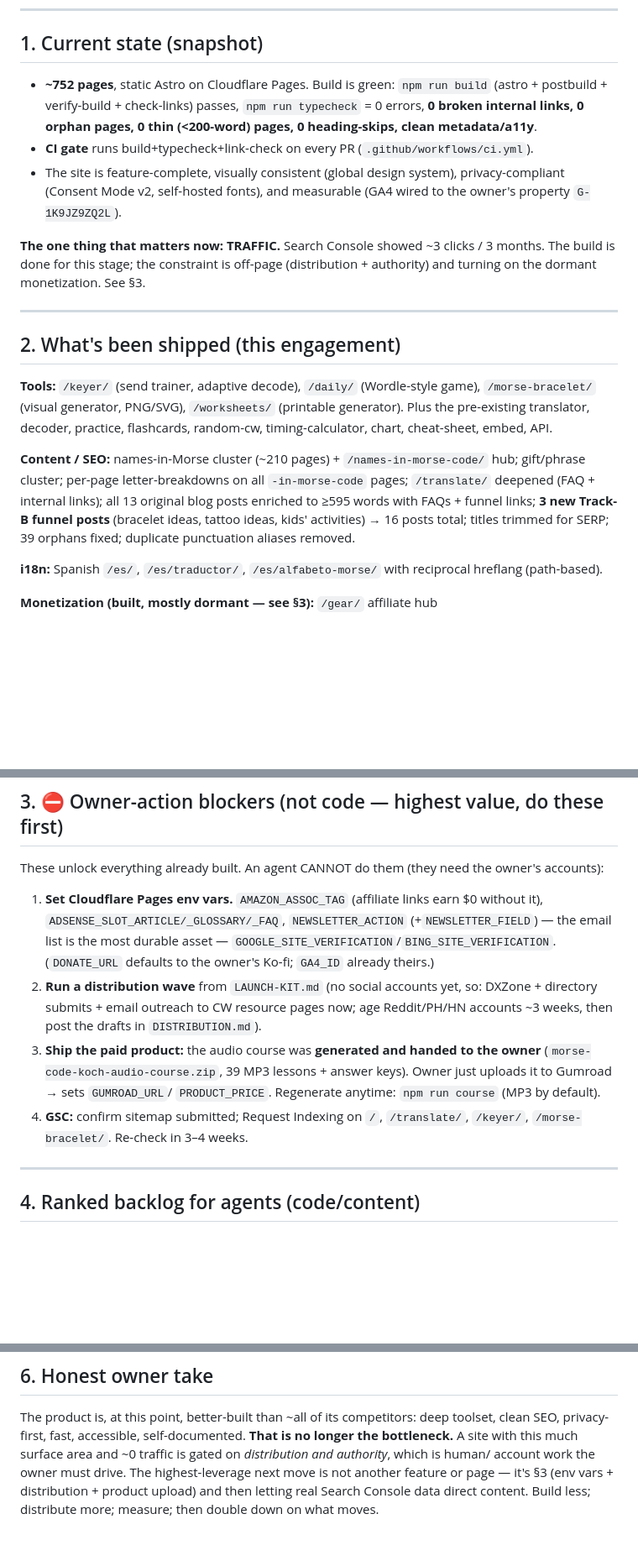
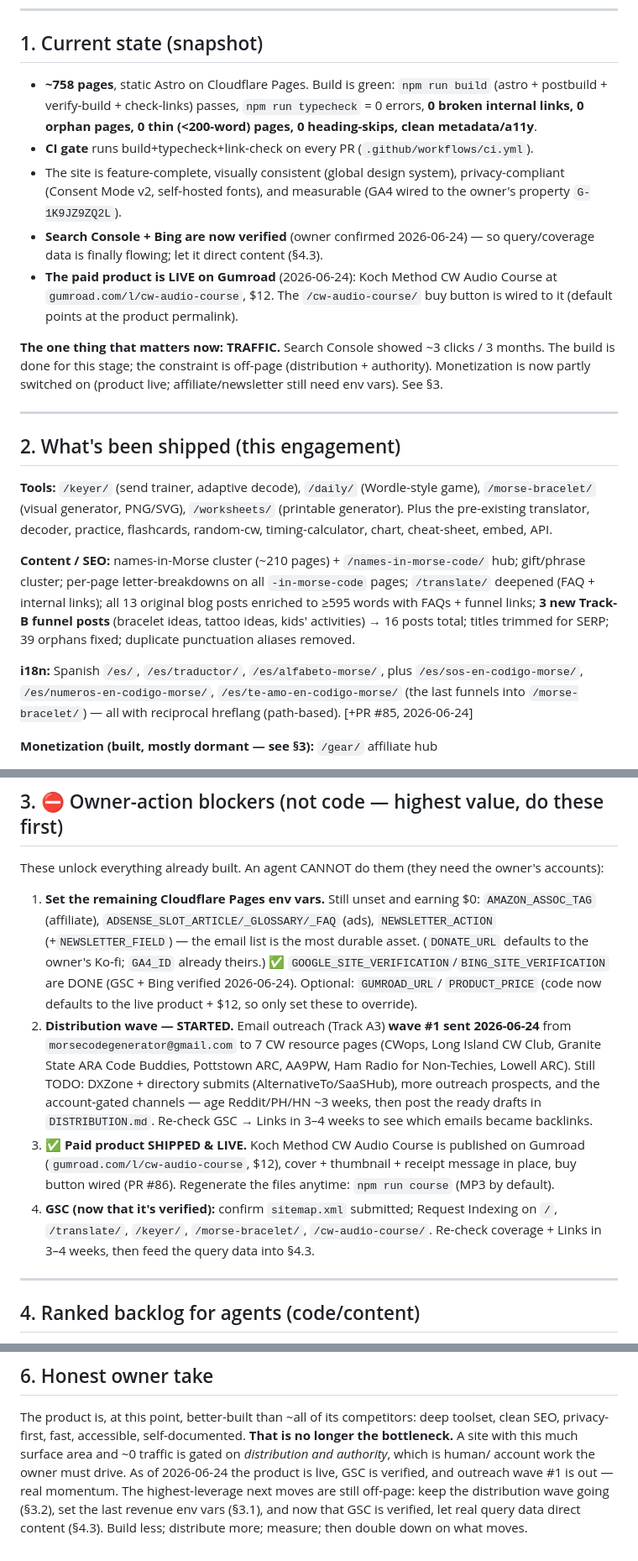
Before and after one commit to SentioAu/morsecodegenerator, a Markdown page: docs/STATUS.md, 3 parts joined by grey strips. Shown at 84% size. Rendered like a GitHub page; blank space fills up the shorter version.

Commit message:
docs: update STATUS to reflect live product, verified GSC, outreach wave
Brings docs/STATUS.md in line with reality as of 2026-06-24:
- Paid product (Koch CW audio course) is LIVE on Gumroad; buy button wired.
- Search Console + Bing verified (data now flowing).
- Distribution outreach wave #1 sent to 7 CW resource pages.
- Spanish set expanded (+3 pages, PR #85).
- Owner-action blockers re-scoped: GSC done, product done; remaining is the
  affiliate/ads/newsletter env vars + the account-gated distribution.
- Refreshed current-branch reference.

Co-Authored-By: Claude Opus 4.8 <noreply@anthropic.com>
Claude-Session: https://claude.ai/code/session_01UFKsnNFg8XJ9kNtrbJg5nG

```diff
--- a/docs/STATUS.md
+++ b/docs/STATUS.md
@@ -9,7 +9,7 @@ codebase works* see [`/CLAUDE.md`](../CLAUDE.md); for *strategy* see
 
 ## 1. Current state (snapshot)
 
-- **~752 pages**, static Astro on Cloudflare Pages. Build is green:
+- **~758 pages**, static Astro on Cloudflare Pages. Build is green:
   `npm run build` (astro + postbuild + verify-build + check-links) passes,
   `npm run typecheck` = 0 errors, **0 broken internal links, 0 orphan
   pages, 0 thin (<200-word) pages, 0 heading-skips, clean metadata/a11y**.
@@ -18,11 +18,16 @@ codebase works* see [`/CLAUDE.md`](../CLAUDE.md); for *strategy* see
 - The site is feature-complete, visually consistent (global design
   system), privacy-compliant (Consent Mode v2, self-hosted fonts), and
   measurable (GA4 wired to the owner's property `G-1K9JZ9ZQ2L`).
+- **Search Console + Bing are now verified** (owner confirmed 2026-06-24)
+  — so query/coverage data is finally flowing; let it direct content (§4.3).
+- **The paid product is LIVE on Gumroad** (2026-06-24): Koch Method CW
+  Audio Course at `gumroad.com/l/cw-audio-course`, $12. The `/cw-audio-course/`
+  buy button is wired to it (default points at the product permalink).
 
 **The one thing that matters now: TRAFFIC.** Search Console showed ~3
 clicks / 3 months. The build is done for this stage; the constraint is
-off-page (distribution + authority) and turning on the dormant
-monetization. See §3.
+off-page (distribution + authority). Monetization is now partly switched
+on (product live; affiliate/newsletter still need env vars). See §3.
 
 ---
 
@@ -42,8 +47,10 @@ links; **3 new Track-B funnel posts** (bracelet ideas, tattoo ideas,
 kids' activities) → 16 posts total; titles trimmed for SERP; 39 orphans
 fixed; duplicate punctuation aliases removed.
 
-**i18n:** Spanish `/es/`, `/es/traductor/`, `/es/alfabeto-morse/` with
-reciprocal hreflang (path-based).
+**i18n:** Spanish `/es/`, `/es/traductor/`, `/es/alfabeto-morse/`, plus
+`/es/sos-en-codigo-morse/`, `/es/numeros-en-codigo-morse/`,
+`/es/te-amo-en-codigo-morse/` (the last funnels into `/morse-bracelet/`) —
+all with reciprocal hreflang (path-based). [+PR #85, 2026-06-24]
 
 **Monetization (built, mostly dormant — see §3):** `/gear/` affiliate hub
 + 3 buying guides; bracelet/jewelry affiliate; `/printables/` **free**
@@ -64,21 +71,30 @@ generator (`npm run course`) for the one genuinely paid product; GA4
 These unlock everything already built. An agent CANNOT do them (they need
 the owner's accounts):
 
-1. **Set Cloudflare Pages env vars.** `AMAZON_ASSOC_TAG` (affiliate links
-   earn $0 without it), `ADSENSE_SLOT_ARTICLE/_GLOSSARY/_FAQ`,
-   `NEWSLETTER_ACTION` (+`NEWSLETTER_FIELD`) — the email list is the most
-   durable asset — `GOOGLE_SITE_VERIFICATION`/`BING_SITE_VERIFICATION`.
-   (`DONATE_URL` defaults to the owner's Ko-fi; `GA4_ID` already theirs.)
-2. **Run a distribution wave** from `LAUNCH-KIT.md` (no social accounts yet,
-   so: DXZone + directory submits + email outreach to CW resource pages
-   now; age Reddit/PH/HN accounts ~3 weeks, then post the drafts in
-   `DISTRIBUTION.md`).
-3. **Ship the paid product:** the audio course was **generated and handed
-   to the owner** (`morse-code-koch-audio-course.zip`, 39 MP3 lessons +
-   answer keys). Owner just uploads it to Gumroad → sets `GUMROAD_URL`/
-   `PRODUCT_PRICE`. Regenerate anytime: `npm run course` (MP3 by default).
-4. **GSC:** confirm sitemap submitted; Request Indexing on `/`,
-   `/translate/`, `/keyer/`, `/morse-bracelet/`. Re-check in 3–4 weeks.
+1. **Set the remaining Cloudflare Pages env vars.** Still unset and earning
+   $0: `AMAZON_ASSOC_TAG` (affiliate), `ADSENSE_SLOT_ARTICLE/_GLOSSARY/_FAQ`
+   (ads), `NEWSLETTER_ACTION` (+`NEWSLETTER_FIELD`) — the email list is the
+   most durable asset. (`DONATE_URL` defaults to the owner's Ko-fi; `GA4_ID`
+   already theirs.) ✅ `GOOGLE_SITE_VERIFICATION`/`BING_SITE_VERIFICATION`
+   are DONE (GSC + Bing verified 2026-06-24). Optional: `GUMROAD_URL`/
+   `PRODUCT_PRICE` (code now defaults to the live product + $12, so only set
+   these to override).
+2. **Distribution wave — STARTED.** Email outreach (Track A3) **wave #1
+   sent 2026-06-24** from `morsecodegenerator@gmail.com` to 7 CW resource
+   pages (CWops, Long Island CW Club, Granite State ARA Code Buddies,
+   Pottstown ARC, AA9PW, Ham Radio for Non-Techies, Lowell ARC). Still TODO:
+   DXZone + directory submits (AlternativeTo/SaaSHub), more outreach
+   prospects, and the account-gated channels — age Reddit/PH/HN ~3 weeks,
+   then post the ready drafts in `DISTRIBUTION.md`. Re-check GSC → Links in
+   3–4 weeks to see which emails became backlinks.
+3. ✅ **Paid product SHIPPED & LIVE.** Koch Method CW Audio Course is
+   published on Gumroad (`gumroad.com/l/cw-audio-course`, $12), cover +
+   thumbnail + receipt message in place, buy button wired (PR #86).
+   Regenerate the files anytime: `npm run course` (MP3 by default).
+4. **GSC (now that it's verified):** confirm `sitemap.xml` submitted; Request
+   Indexing on `/`, `/translate/`, `/keyer/`, `/morse-bracelet/`,
+   `/cw-audio-course/`. Re-check coverage + Links in 3–4 weeks, then feed the
+   query data into §4.3.
 
 ---
 
@@ -137,7 +154,9 @@ The product is, at this point, better-built than ~all of its competitors:
 deep toolset, clean SEO, privacy-first, fast, accessible, self-documented.
 **That is no longer the bottleneck.** A site with this much surface area
 and ~0 traffic is gated on *distribution and authority*, which is human/
-account work the owner must drive. The highest-leverage next move is not
-another feature or page — it's §3 (env vars + distribution + product
-upload) and then letting real Search Console data direct content. Build
-less; distribute more; measure; then double down on what moves.
+account work the owner must drive. As of 2026-06-24 the product is live,
+GSC is verified, and outreach wave #1 is out — real momentum. The
+highest-leverage next moves are still off-page: keep the distribution wave
+going (§3.2), set the last revenue env vars (§3.1), and now that GSC is
+verified, let real query data direct content (§4.3). Build less; distribute
+more; measure; then double down on what moves.
```
Also changed, not shown: other parts of docs/STATUS.md (+3 -2 lines).
